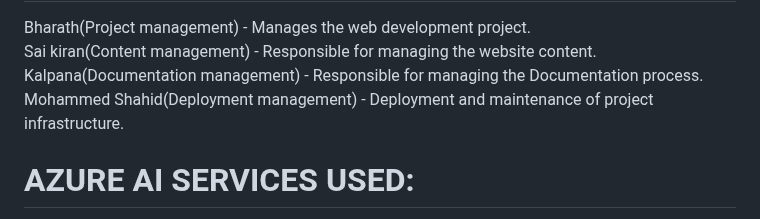
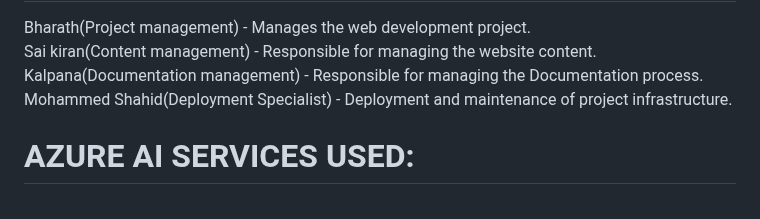
Before and after one commit to jbharathkumar/Hyderabad-Health-Center, a Markdown page: README.md, the part around the change. Rendered like a GitHub page.

```diff
--- a/README.md
+++ b/README.md
@@ -18,7 +18,7 @@ Industry : Hyderabad Health Center
 Bharath(Project management) - Manages the web development project.<br>
 Sai kiran(Content management) - Responsible for managing the website content.<br>
 Kalpana(Documentation management) - Responsible for managing the Documentation process.<br>
-Mohammed Shahid(Deployment management) - Deployment and maintenance of project infrastructure.
+Mohammed Shahid(Deployment Specialist) - Deployment and maintenance of project infrastructure.
 
 
 <h1>AZURE AI SERVICES USED: </h1>
```
